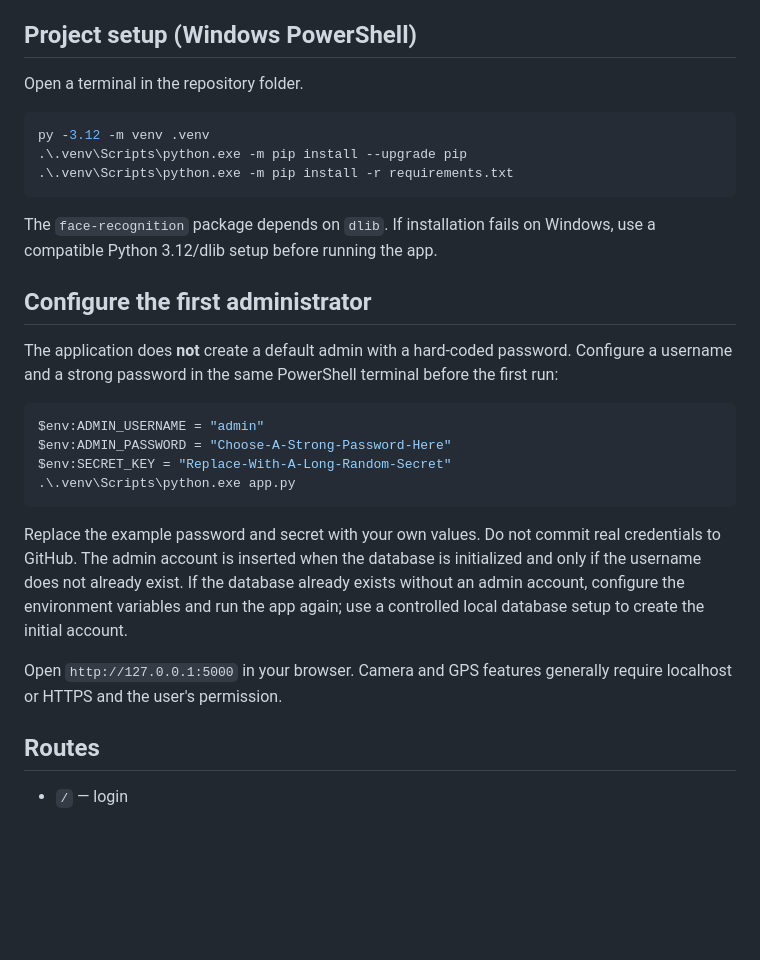
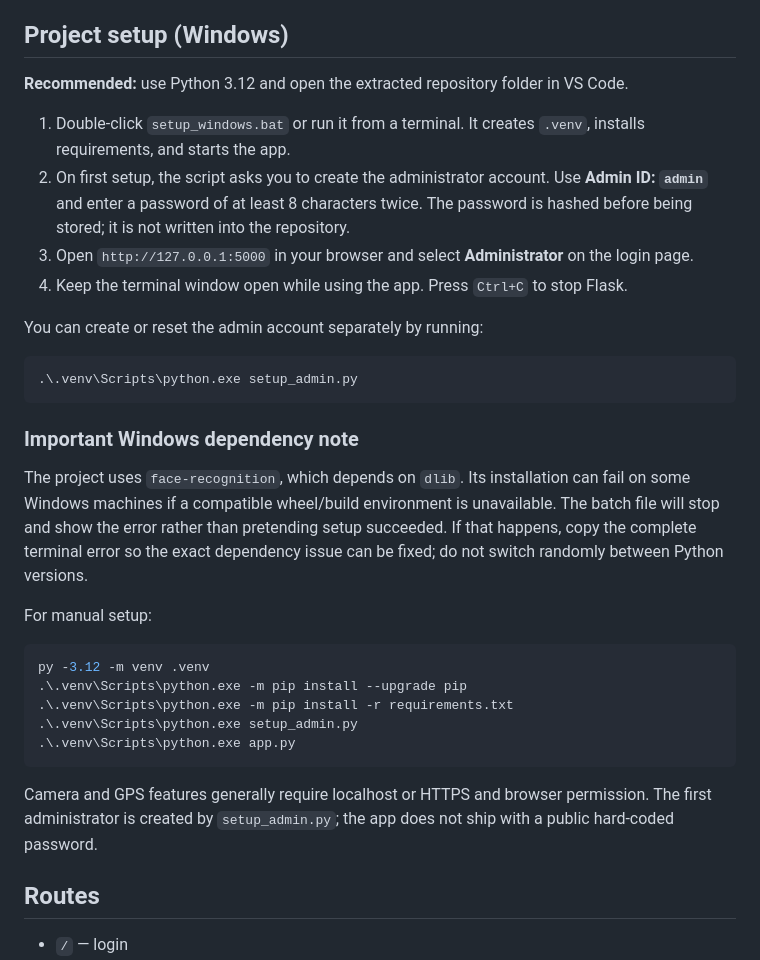
Before and after one commit to tiwarishivansh265-cloud/Face-Recognition-Attendance-System, a Markdown page: README.md, the part around the change. Rendered like a GitHub page; blank space fills up the shorter version.

Commit message:
Document reliable Windows setup and admin account creation

````diff
--- a/README.md
+++ b/README.md
@@ -23,32 +23,36 @@ A Flask-based web application for student registration, face enrollment, attenda
 - OpenCV, NumPy, and `face-recognition`
 - HTML, CSS, and JavaScript
 
-## Project setup (Windows PowerShell)
+## Project setup (Windows)
 
-Open a terminal in the repository folder.
+**Recommended:** use Python 3.12 and open the extracted repository folder in VS Code.
+
+1. Double-click `setup_windows.bat` or run it from a terminal. It creates `.venv`, installs requirements, and starts the app.
+2. On first setup, the script asks you to create the administrator account. Use **Admin ID: `admin`** and enter a password of at least 8 characters twice. The password is hashed before being stored; it is not written into the repository.
+3. Open `http://127.0.0.1:5000` in your browser and select **Administrator** on the login page.
+4. Keep the terminal window open while using the app. Press `Ctrl+C` to stop Flask.
+
+You can create or reset the admin account separately by running:
+
+```powershell
+.\.venv\Scripts\python.exe setup_admin.py
+```
+
+### Important Windows dependency note
+
+The project uses `face-recognition`, which depends on `dlib`. Its installation can fail on some Windows machines if a compatible wheel/build environment is unavailable. The batch file will stop and show the error rather than pretending setup succeeded. If that happens, copy the complete terminal error so the exact dependency issue can be fixed; do not switch randomly between Python versions.
+
+For manual setup:
 
 ```powershell
 py -3.12 -m venv .venv
 .\.venv\Scripts\python.exe -m pip install --upgrade pip
 .\.venv\Scripts\python.exe -m pip install -r requirements.txt
-```
-
-The `face-recognition` package depends on `dlib`. If installation fails on Windows, use a compatible Python 3.12/dlib setup before running the app.
-
-## Configure the first administrator
-
-The application does **not** create a default admin with a hard-coded password. Configure a username and a strong password in the same PowerShell terminal before the first run:
-
-```powershell
-$env:ADMIN_USERNAME = "admin"
-$env:ADMIN_PASSWORD = "Choose-A-Strong-Password-Here"
-$env:SECRET_KEY = "Replace-With-A-Long-Random-Secret"
+.\.venv\Scripts\python.exe setup_admin.py
 .\.venv\Scripts\python.exe app.py
 ```
 
-Replace the example password and secret with your own values. Do not commit real credentials to GitHub. The admin account is inserted when the database is initialized and only if the username does not already exist. If the database already exists without an admin account, configure the environment variables and run the app again; use a controlled local database setup to create the initial account.
-
-Open `http://127.0.0.1:5000` in your browser. Camera and GPS features generally require localhost or HTTPS and the user's permission.
+Camera and GPS features generally require localhost or HTTPS and browser permission. The first administrator is created by `setup_admin.py`; the app does not ship with a public hard-coded password.
 
 ## Routes
 
````
